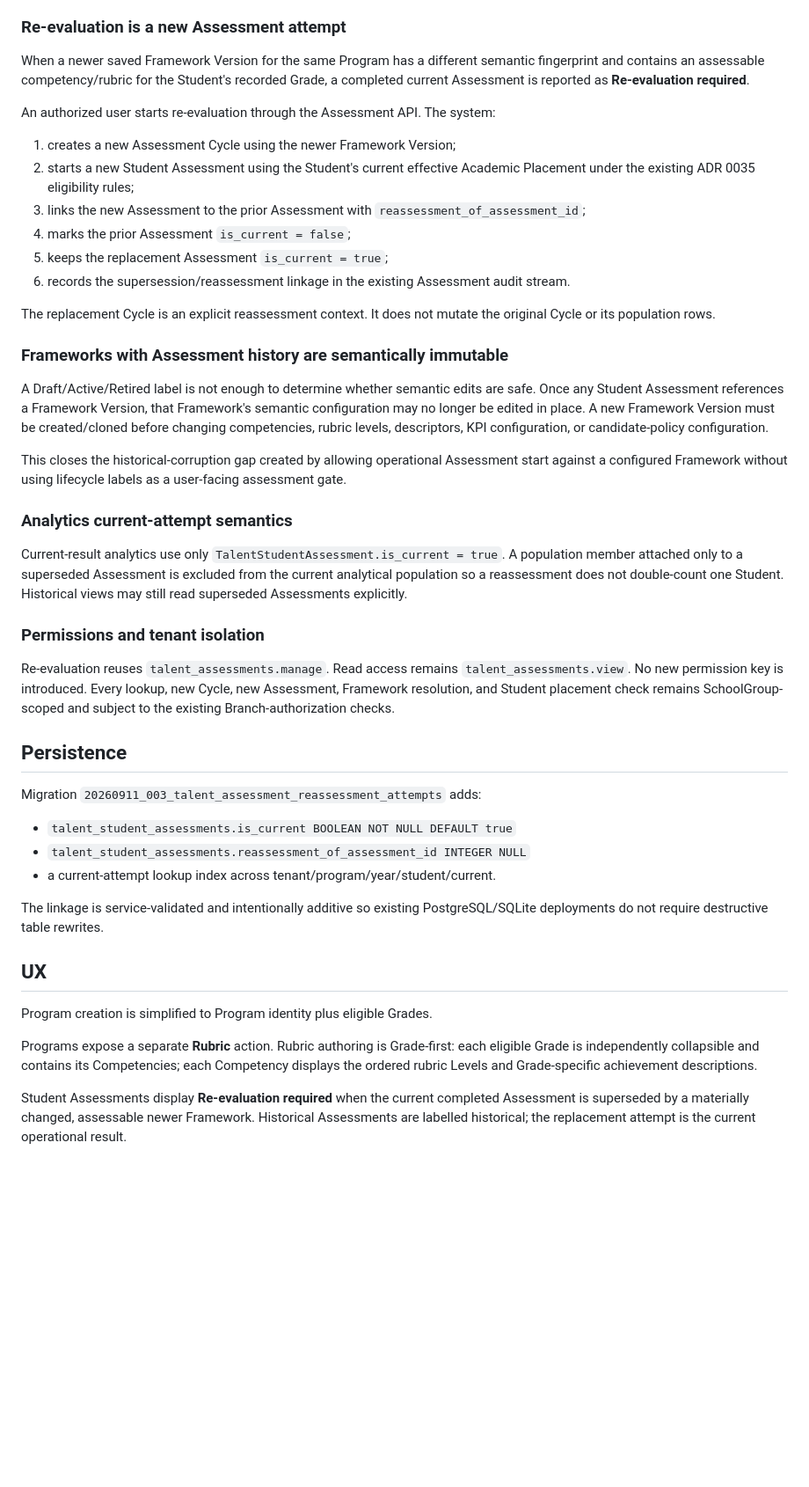
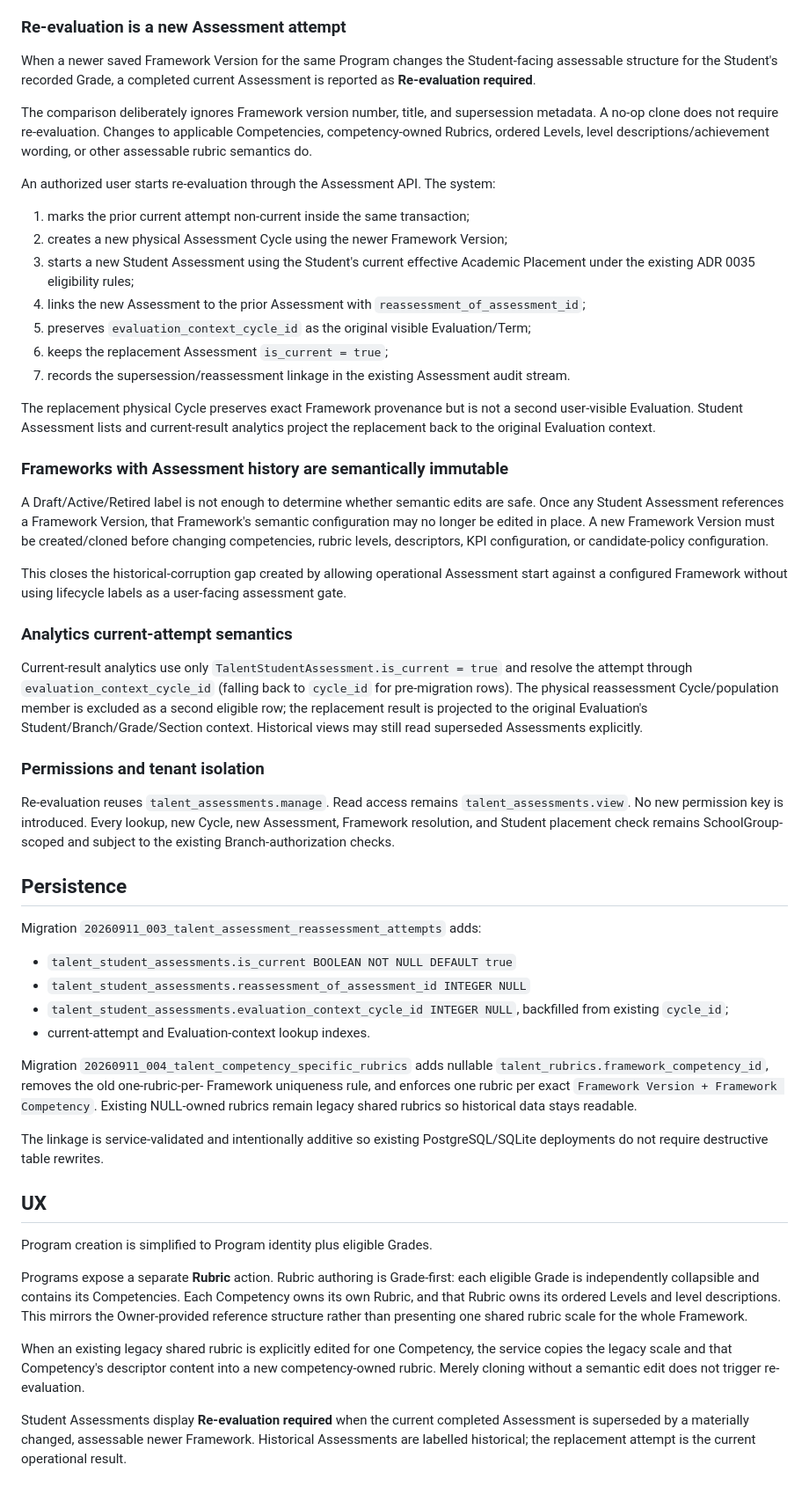
Before and after one commit to msghoush/Teacher-Information-System--TIS, a Markdown page: docs/adr/0036-talent-rubric-reassessment-attempts.md, the part around one of its changes. Shown at 88% size. Drawn GitHub-style; blank space fills up the shorter version.

Commit message:
docs: refine ADR 0036 for competency rubrics and Evaluation lineage

```diff
--- a/docs/adr/0036-talent-rubric-reassessment-attempts.md
+++ b/docs/adr/0036-talent-rubric-reassessment-attempts.md
@@ -32,25 +40,32 @@ and exact Framework Version remain historical evidence.
 
 ### Re-evaluation is a new Assessment attempt
 
-When a newer saved Framework Version for the same Program has a different
-semantic fingerprint and contains an assessable competency/rubric for the
-Student's recorded Grade, a completed current Assessment is reported as
-**Re-evaluation required**.
+When a newer saved Framework Version for the same Program changes the
+Student-facing assessable structure for the Student's recorded Grade, a
+completed current Assessment is reported as **Re-evaluation required**.
+
+The comparison deliberately ignores Framework version number, title, and
+supersession metadata. A no-op clone does not require re-evaluation. Changes to
+applicable Competencies, competency-owned Rubrics, ordered Levels, level
+descriptions/achievement wording, or other assessable rubric semantics do.
 
 An authorized user starts re-evaluation through the Assessment API. The system:
 
-1. creates a new Assessment Cycle using the newer Framework Version;
-2. starts a new Student Assessment using the Student's current effective
+1. marks the prior current attempt non-current inside the same transaction;
+2. creates a new physical Assessment Cycle using the newer Framework Version;
+3. starts a new Student Assessment using the Student's current effective
    Academic Placement under the existing ADR 0035 eligibility rules;
-3. links the new Assessment to the prior Assessment with
+4. links the new Assessment to the prior Assessment with
    `reassessment_of_assessment_id`;
-4. marks the prior Assessment `is_current = false`;
-5. keeps the replacement Assessment `is_current = true`;
-6. records the supersession/reassessment linkage in the existing Assessment
+5. preserves `evaluation_context_cycle_id` as the original visible
+   Evaluation/Term;
+6. keeps the replacement Assessment `is_current = true`;
+7. records the supersession/reassessment linkage in the existing Assessment
    audit stream.
 
-The replacement Cycle is an explicit reassessment context. It does not mutate
-the original Cycle or its population rows.
+The replacement physical Cycle preserves exact Framework provenance but is not
+a second user-visible Evaluation. Student Assessment lists and current-result
+analytics project the replacement back to the original Evaluation context.
 
 ### Frameworks with Assessment history are semantically immutable
 
@@ -66,10 +81,12 @@ as a user-facing assessment gate.
 
 ### Analytics current-attempt semantics
 
-Current-result analytics use only `TalentStudentAssessment.is_current = true`.
-A population member attached only to a superseded Assessment is excluded from
-the current analytical population so a reassessment does not double-count one
-Student. Historical views may still read superseded Assessments explicitly.
+Current-result analytics use only `TalentStudentAssessment.is_current = true`
+and resolve the attempt through `evaluation_context_cycle_id` (falling back to
+`cycle_id` for pre-migration rows). The physical reassessment Cycle/population
+member is excluded as a second eligible row; the replacement result is projected
+to the original Evaluation's Student/Branch/Grade/Section context. Historical
+views may still read superseded Assessments explicitly.
 
 ### Permissions and tenant isolation
 
@@ -85,7 +102,15 @@ Migration `20260911_003_talent_assessment_reassessment_attempts` adds:
 
 - `talent_student_assessments.is_current BOOLEAN NOT NULL DEFAULT true`
 - `talent_student_assessments.reassessment_of_assessment_id INTEGER NULL`
-- a current-attempt lookup index across tenant/program/year/student/current.
+- `talent_student_assessments.evaluation_context_cycle_id INTEGER NULL`,
+  backfilled from existing `cycle_id`;
+- current-attempt and Evaluation-context lookup indexes.
+
+Migration `20260911_004_talent_competency_specific_rubrics` adds nullable
+`talent_rubrics.framework_competency_id`, removes the old one-rubric-per-
+Framework uniqueness rule, and enforces one rubric per exact
+`Framework Version + Framework Competency`. Existing NULL-owned rubrics remain
+legacy shared rubrics so historical data stays readable.
 
 The linkage is service-validated and intentionally additive so existing
 PostgreSQL/SQLite deployments do not require destructive table rewrites.
@@ -95,9 +120,15 @@ PostgreSQL/SQLite deployments do not require destructive table rewrites.
 Program creation is simplified to Program identity plus eligible Grades.
 
 Programs expose a separate **Rubric** action. Rubric authoring is Grade-first:
-each eligible Grade is independently collapsible and contains its Competencies;
-each Competency displays the ordered rubric Levels and Grade-specific
-achievement descriptions.
+each eligible Grade is independently collapsible and contains its Competencies.
+Each Competency owns its own Rubric, and that Rubric owns its ordered Levels and
+level descriptions. This mirrors the Owner-provided reference structure rather
+than presenting one shared rubric scale for the whole Framework.
+
+When an existing legacy shared rubric is explicitly edited for one Competency,
+the service copies the legacy scale and that Competency's descriptor content
+into a new competency-owned rubric. Merely cloning without a semantic edit does
+not trigger re-evaluation.
 
 Student Assessments display **Re-evaluation required** when the current
 completed Assessment is superseded by a materially changed, assessable newer
```
Also changed, not shown: other parts of docs/adr/0036-talent-rubric-reassessment-attempts.md (+9 -1 lines).
